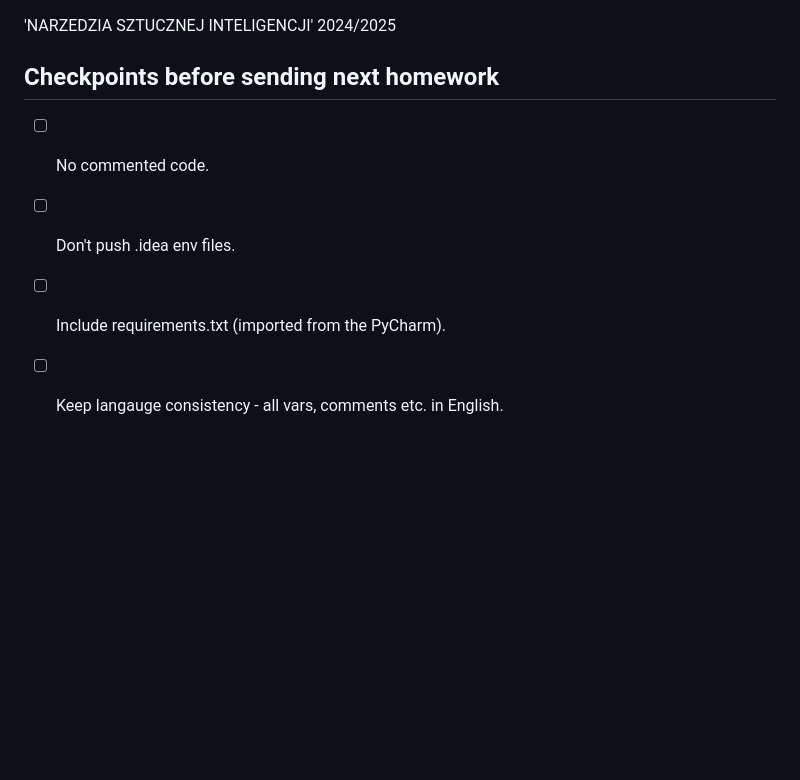
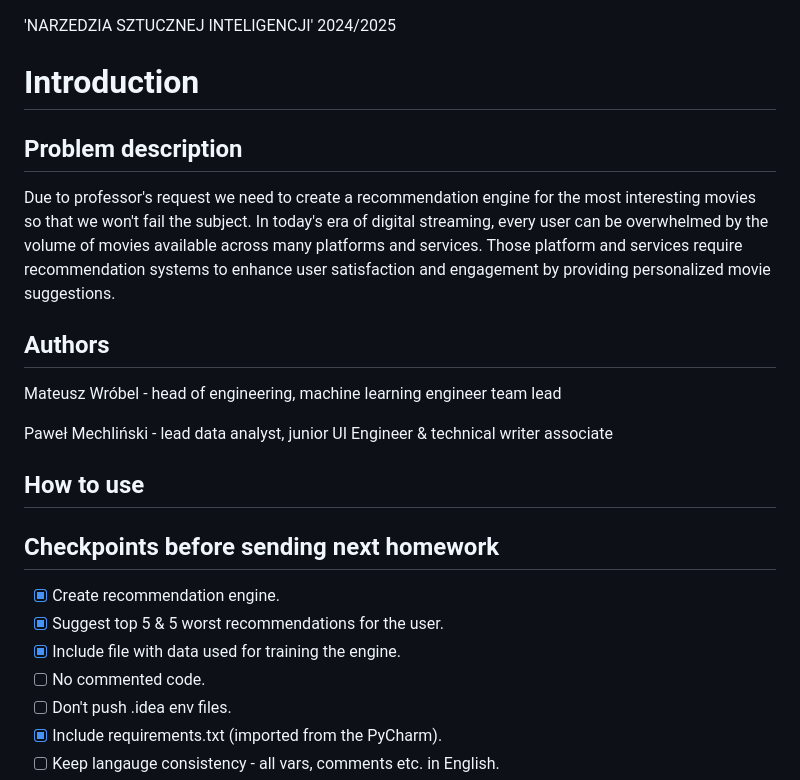
Before and after one commit to Hykf/NAI_1, a Markdown page: README.md, the part around one of its changes. Rendered like a GitHub page; blank space fills up the shorter version.

Commit message:
Worst recommendations, updated readme, parameter csv input

```diff
--- a/README.md
+++ b/README.md
@@ -1,7 +1,23 @@
 'NARZEDZIA SZTUCZNEJ INTELIGENCJI' 2024/2025
 
+# Introduction
+
+## Problem description
+Due to professor's request we need to create a recommendation engine for the most interesting movies so that we won't fail the subject. In today's era of digital streaming, every user can be overwhelmed by the volume of movies available across many platforms and services. Those platform and services require recommendation systems to enhance user satisfaction and engagement by providing personalized movie suggestions.
+
+## Authors
+Mateusz Wróbel - head of engineering, machine learning engineer team lead
+
+Paweł Mechliński - lead data analyst, junior UI Engineer & technical writer associate
+
+## How to use
+
+
 ## Checkpoints before sending next homework
+- [x] Create recommendation engine.
+- [x] Suggest top 5 & 5 worst recommendations for the user.
+- [x] Include file with data used for training the engine.
 - [ ] No commented code.
 - [ ] Don't push .idea env files.
-- [ ] Include requirements.txt (imported from the PyCharm).
+- [x] Include requirements.txt (imported from the PyCharm).
 - [ ] Keep langauge consistency - all vars, comments etc. in English.
```
Also changed, not shown: other parts of README.md (+7 -1 lines), img.png (added), img_1.png (added), img_2.png (added), 2 other files.
